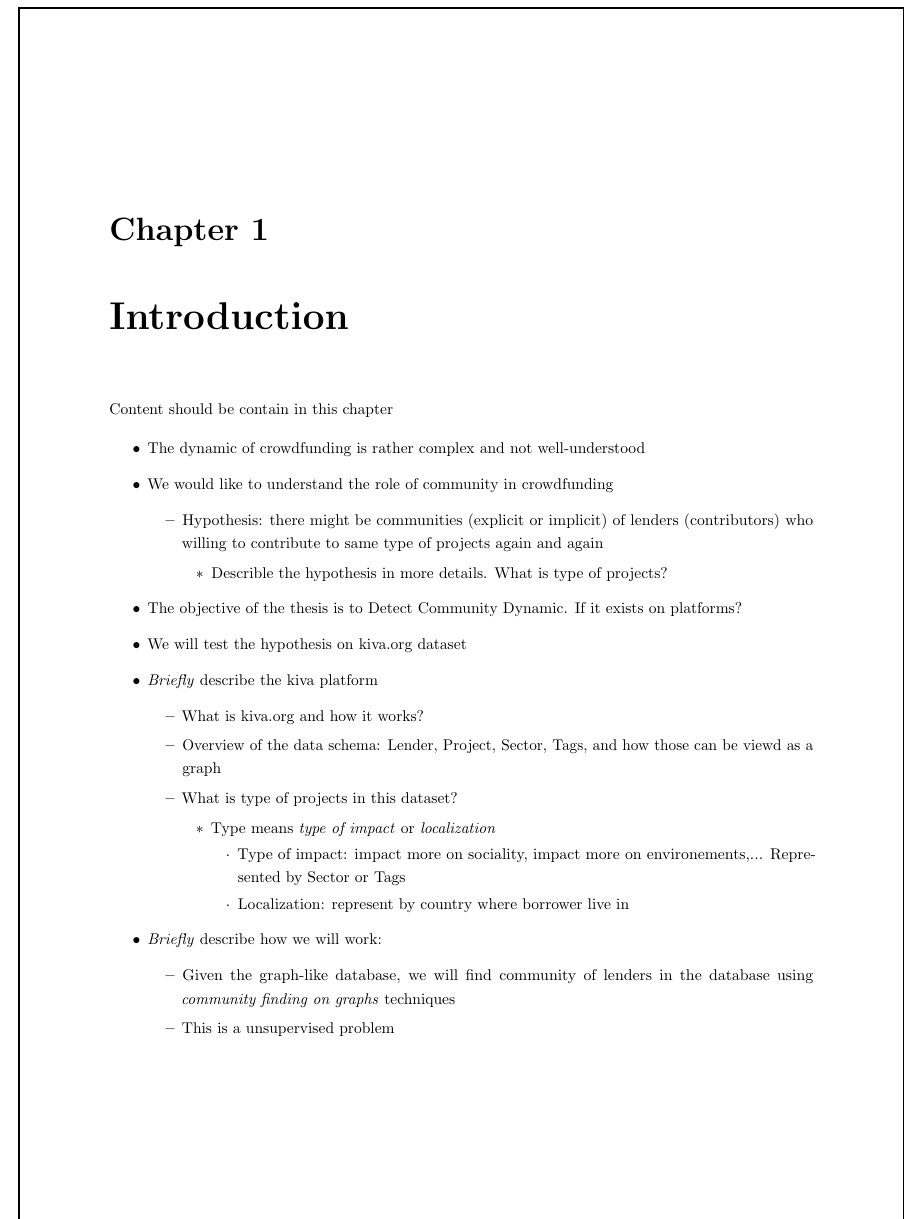
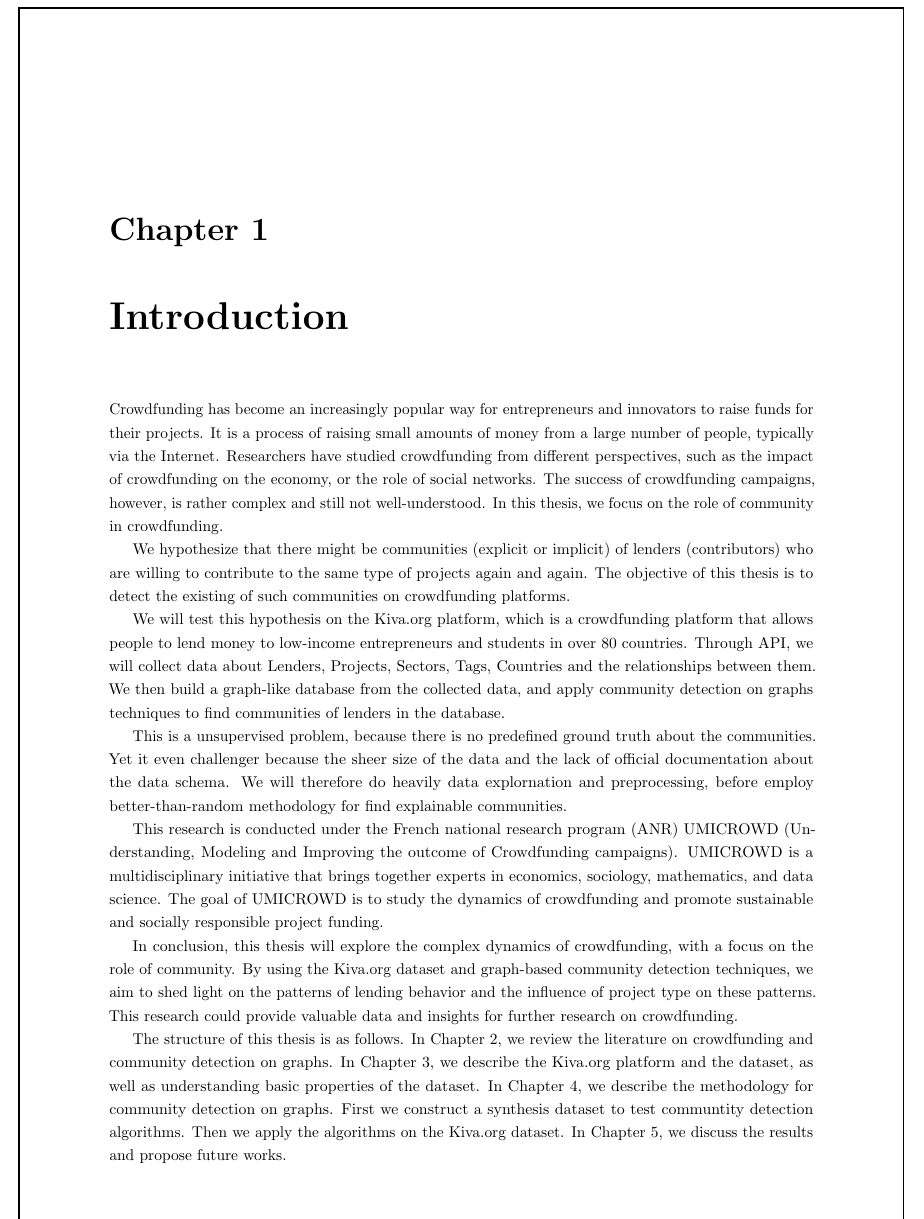
Before and after one commit to gameliee/kiva-writing, a LaTeX thesis (main.tex, which reads chap1/chap1.tex): part of page 6 of 52, cut so that both start at the same text. Compiled offline with pdfLaTeX.

Commit message:
chap1: begin

```diff
--- a/chap1/chap1.tex
+++ b/chap1/chap1.tex
@@ -1,3 +1,4 @@
+\begin{comment}
 Content should be contain in this chapter
 
 \begin{itemize}
@@ -30,3 +31,42 @@ Content should be contain in this chapter
 		      \item This is a unsupervised problem
 	      \end{itemize}
 \end{itemize}
+\end{comment}
+
+Crowdfunding has become an increasingly popular way for entrepreneurs and innovators to raise funds for their projects.
+It is a process of raising small amounts of money from a large number of people, typically via the Internet.
+Researchers have studied crowdfunding from different perspectives, such as the impact of crowdfunding on the economy, or the role of social networks.
+The success of crowdfunding campaigns, however, is rather complex and still not well-understood.
+In this thesis, we focus on the role of community in crowdfunding.
+
+We hypothesize that there might be communities (explicit or implicit) of lenders (contributors) who are willing to contribute to the same type of projects again and again.
+The objective of this thesis is to detect the existing of such communities on crowdfunding platforms.
+
+We will test this hypothesis on the Kiva.org platform,
+which is a crowdfunding platform that allows people to lend money to low-income entrepreneurs and students in over 80 countries.
+Through API, we will collect data about Lenders, Projects, Sectors, Tags, Countries and the relationships between them.
+We then build a graph-like database from the collected data,
+and apply community detection on graphs techniques to find communities of lenders in the database.
+
+This is a unsupervised problem, because there is no predefined ground truth about the communities.
+Yet it even challenger because the sheer size of the data and the lack of official documentation about the data schema.
+We will therefore do heavily data explornation and preprocessing,
+before employ better-than-random methodology for find explainable communities.
+
+This research is conducted under the French national research program (ANR) UMICROWD (Understanding, Modeling and Improving the outcome of Crowdfunding campaigns).
+UMICROWD is a multidisciplinary initiative that brings together experts in economics, sociology, mathematics, and data science.
+The goal of UMICROWD is to study the dynamics of crowdfunding and promote sustainable and socially responsible project funding.
+
+In conclusion, this thesis will explore the complex dynamics of crowdfunding, with a focus on the role of community.
+By using the Kiva.org dataset and graph-based community detection techniques,
+we aim to shed light on the patterns of lending behavior and the influence of project type on these patterns.
+This research could provide valuable data and insights for further research on crowdfunding.
+
+The structure of this thesis is as follows.
+In Chapter 2, we review the literature on crowdfunding and community detection on graphs.
+In Chapter 3, we describe the Kiva.org platform and the dataset,
+as well as understanding basic properties of the dataset.
+In Chapter 4, we describe the methodology for community detection on graphs.
+First we construct a synthesis dataset to test communtity detection algorithms.
+Then we apply the algorithms on the Kiva.org dataset.
+In Chapter 5, we discuss the results and propose future works.
```
